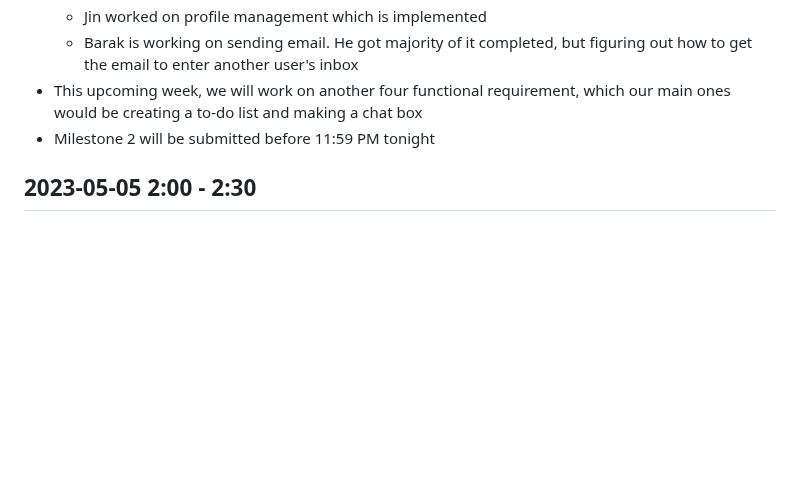
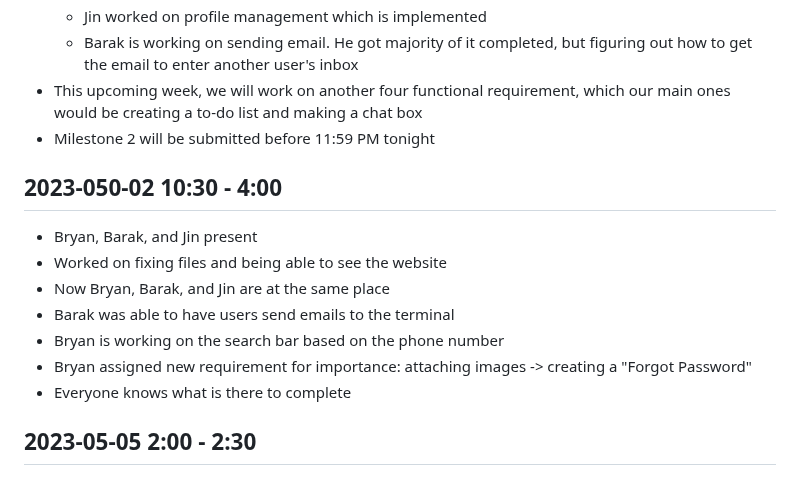
Before and after one commit to PioRomo/131-email-client, a Markdown page: meetings.md, the part around the change. Rendered like a GitHub page; blank space fills up the shorter version.

```diff
--- a/meetings.md
+++ b/meetings.md
@@ -49,6 +49,15 @@
   * This upcoming week, we will work on another four functional requirement, which our main ones would be creating a to-do list and making a chat box
   * Milestone 2 will be submitted before 11:59 PM tonight
 
+## 2023-050-02 10:30 - 4:00
+  * Bryan, Barak, and Jin present
+  * Worked on fixing files and being able to see the website
+  * Now Bryan, Barak, and Jin are at the same place
+  * Barak was able to have users send emails to the terminal
+  * Bryan is working on the search bar based on the phone number
+  * Bryan assigned new requirement for importance: attaching images -> creating a "Forgot Password"
+  * Everyone knows what is there to complete
+
 ## 2023-05-05 2:00 - 2:30
 
 ## 2023-05-12 2:00 - 2:30
```
